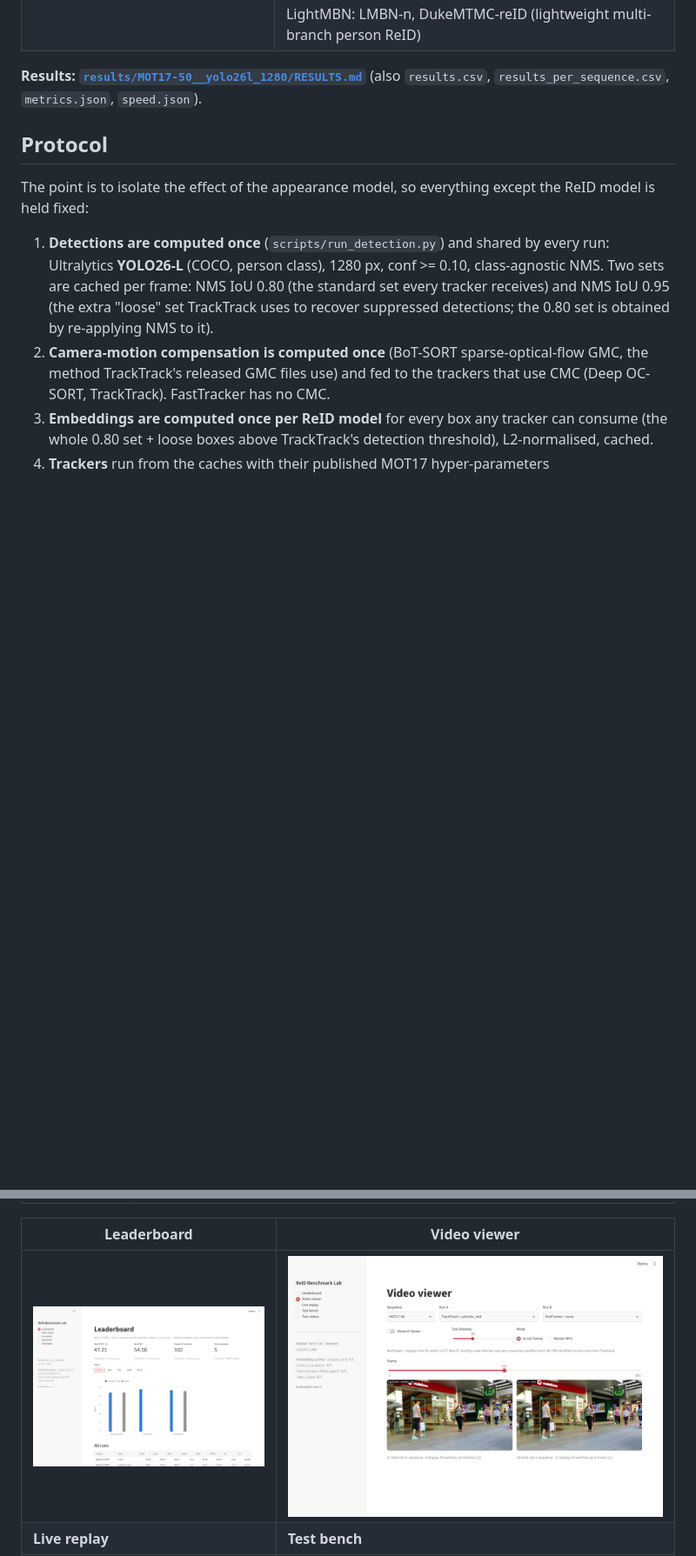
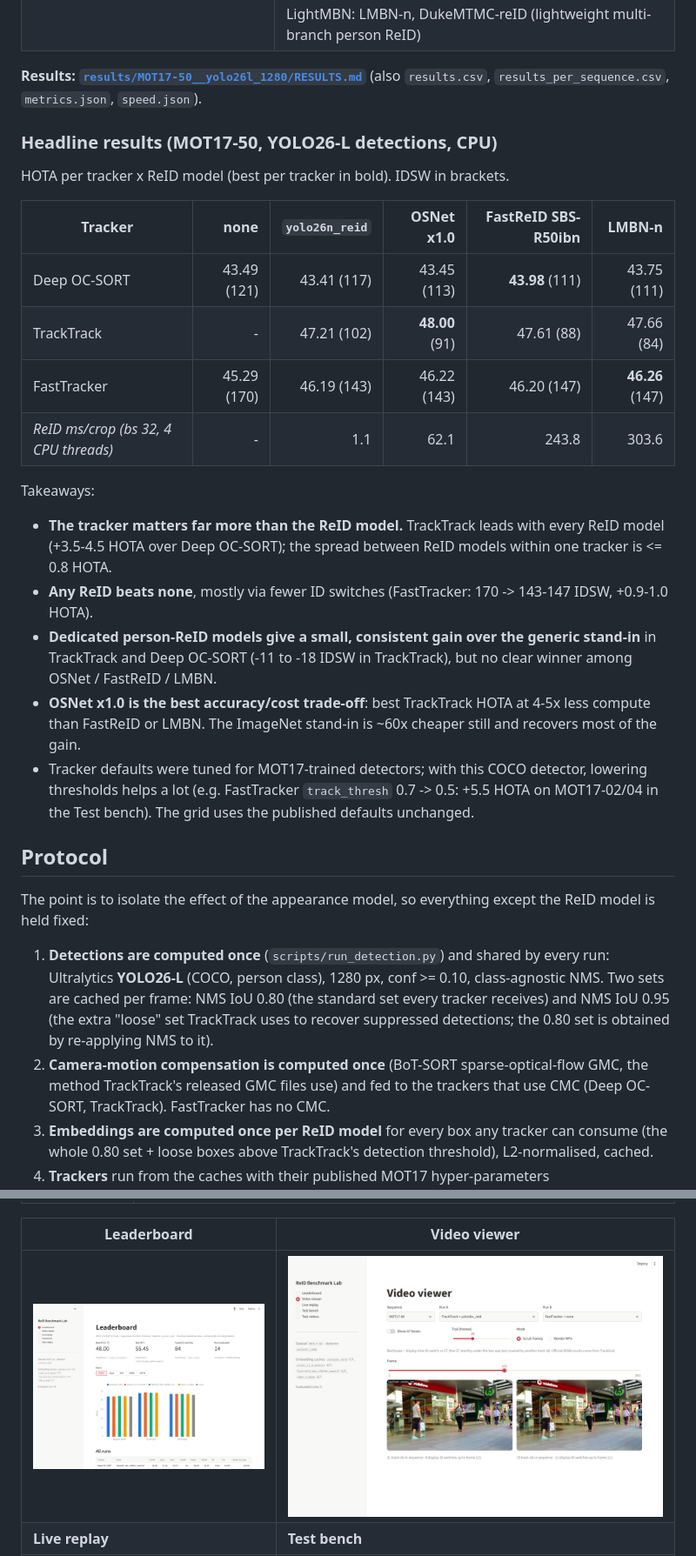
Before and after one commit to AGasthya283/reid-benchmarking, a Markdown page: README.md, 2 parts joined by grey strips. Shown at 87% size. Drawn GitHub-style; pictures changed too: docs/screenshots/leaderboard.png; blank space fills up the shorter version.

```diff
--- a/README.md
+++ b/README.md
@@ -15,6 +15,25 @@ The grid currently benchmarked is **3 trackers x 4 ReID models (+ a no-ReID base
 
 **Results: [`results/MOT17-50__yolo26l_1280/RESULTS.md`](results/MOT17-50__yolo26l_1280/RESULTS.md)**
 (also `results.csv`, `results_per_sequence.csv`, `metrics.json`, `speed.json`).
+
+### Headline results (MOT17-50, YOLO26-L detections, CPU)
+
+HOTA per tracker x ReID model (best per tracker in bold). IDSW in brackets.
+
+| Tracker | none | `yolo26n_reid` | OSNet x1.0 | FastReID SBS-R50ibn | LMBN-n |
+|---|---:|---:|---:|---:|---:|
+| Deep OC-SORT | 43.49 (121) | 43.41 (117) | 43.45 (113) | **43.98** (111) | 43.75 (111) |
+| TrackTrack | - | 47.21 (102) | **48.00** (91) | 47.61 (88) | 47.66 (84) |
+| FastTracker | 45.29 (170) | 46.19 (143) | 46.22 (143) | 46.20 (147) | **46.26** (147) |
+| *ReID ms/crop (bs 32, 4 CPU threads)* | - | 1.1 | 62.1 | 243.8 | 303.6 |
+
+Takeaways:
+
+- **The tracker matters far more than the ReID model.** TrackTrack leads with every ReID model (+3.5-4.5 HOTA over Deep OC-SORT); the spread between ReID models within one tracker is <= 0.8 HOTA.
+- **Any ReID beats none**, mostly via fewer ID switches (FastTracker: 170 -> 143-147 IDSW, +0.9-1.0 HOTA).
+- **Dedicated person-ReID models give a small, consistent gain over the generic stand-in** in TrackTrack and Deep OC-SORT (-11 to -18 IDSW in TrackTrack), but no clear winner among OSNet / FastReID / LMBN.
+- **OSNet x1.0 is the best accuracy/cost trade-off**: best TrackTrack HOTA at 4-5x less compute than FastReID or LMBN. The ImageNet stand-in is ~60x cheaper still and recovers most of the gain.
+- Tracker defaults were tuned for MOT17-trained detectors; with this COCO detector, lowering thresholds helps a lot (e.g. FastTracker `track_thresh` 0.7 -> 0.5: +5.5 HOTA on MOT17-02/04 in the Test bench). The grid uses the published defaults unchanged.
 
 ## Protocol
 
```
Also changed, not shown: results/MOT17-50__yolo26l_1280/RESULTS.md (+34 -9 lines), 13 other files.
